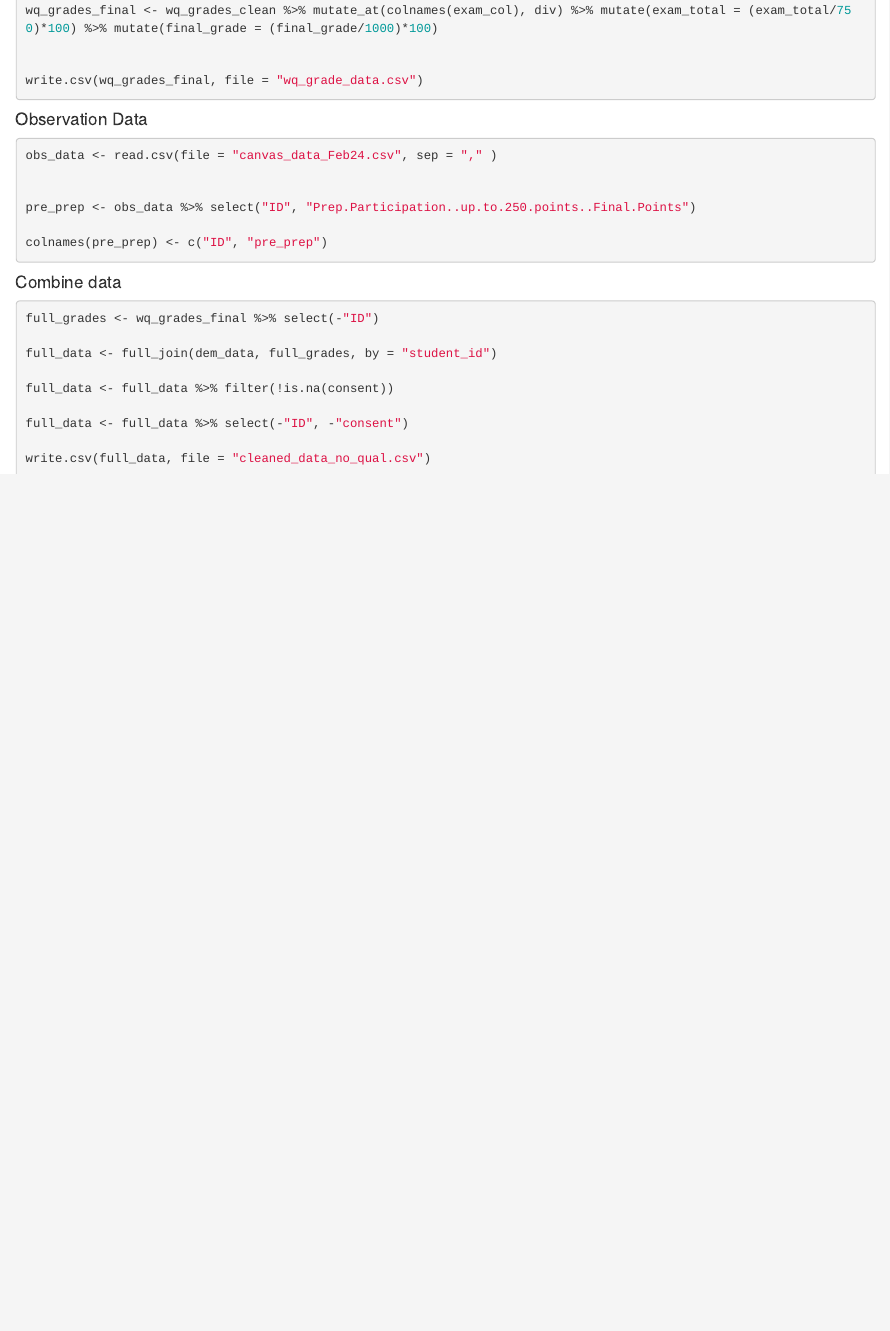
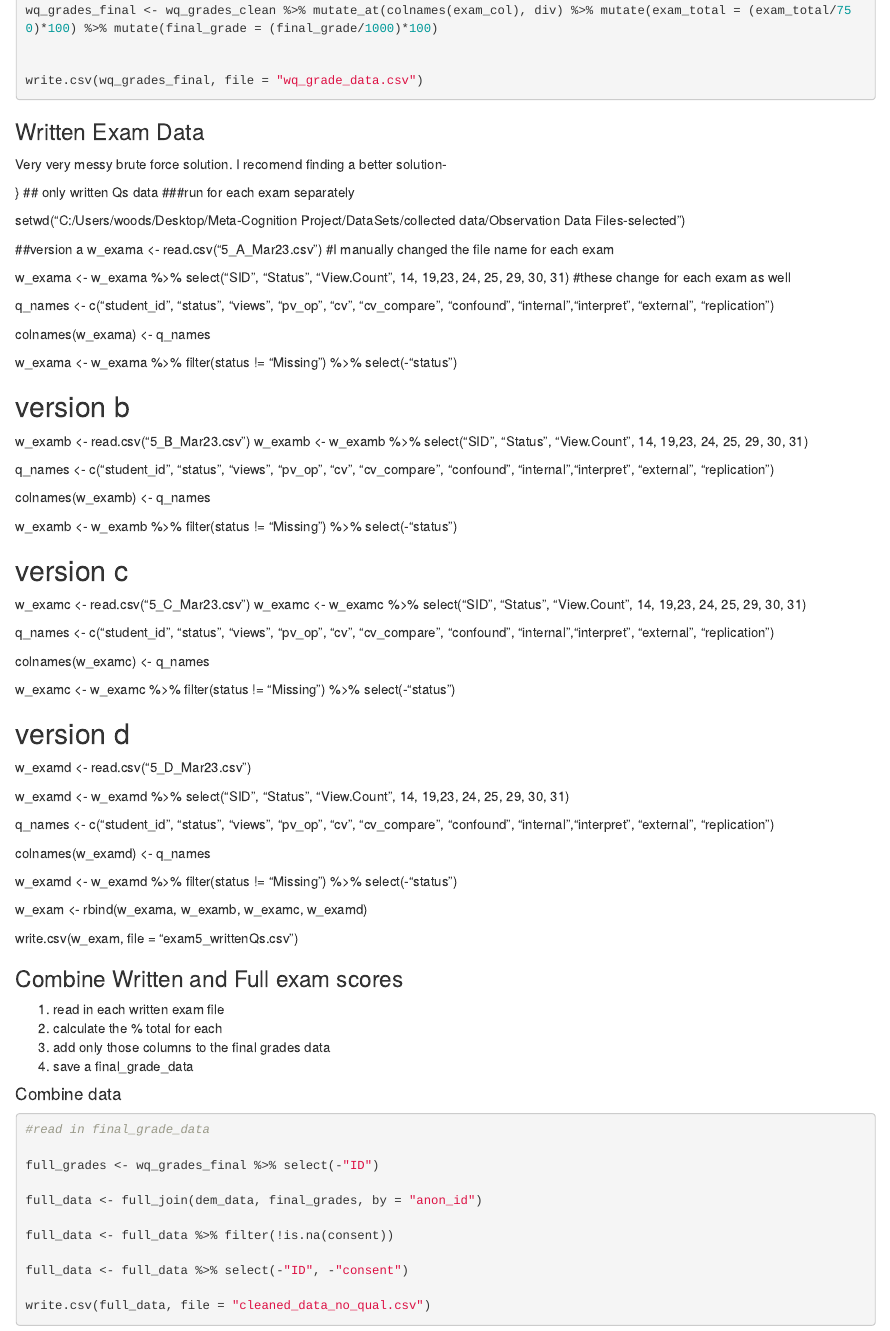
Before and after one commit to SydWood13/MC_data_cleaning, an R Markdown document (MC_data_cleaning.Rmd): the page in a window 1100 px wide, from 2040 px down. Rendered offline with R 4.5, knitr and Pandoc, with nearby package versions; the code chunks are not run, so their results and figures are left out.

Commit message:
updated code with more direction

````diff
--- a/MC_data_cleaning.Rmd
+++ b/MC_data_cleaning.Rmd
@@ -122,27 +122,88 @@ wq_grades_final <- wq_grades_clean %>% mutate_at(colnames(exam_col), div) %>% mu
 write.csv(wq_grades_final, file = "wq_grade_data.csv")
 
 ```
-#### Observation Data
-
-```{r}
-obs_data <- read.csv(file = "canvas_data_Feb24.csv", sep = "," )
 
 
-pre_prep <- obs_data %>% select("ID", "Prep.Participation..up.to.250.points..Final.Points")
+### Written Exam Data
 
-colnames(pre_prep) <- c("ID", "pre_prep")
+Very very messy brute force solution. I recomend finding a better solution-
 
-```
+}
+## only written Qs data
+###run for each exam separately
+
+
+setwd("C:/Users/woods/Desktop/Meta-Cognition Project/DataSets/collected data/Observation Data Files-selected")
+
+##version a
+w_exama <- read.csv("5_A_Mar23.csv") #I manually changed the file name for each exam
+
+w_exama <- w_exama %>% select("SID", "Status", "View.Count", 14, 19,23, 24, 25, 29, 30, 31) #these change for each exam as well
+
+q_names <- c("student_id", "status", "views", "pv_op", "cv", "cv_compare", "confound", "internal","interpret", "external", "replication")
+
+colnames(w_exama) <- q_names
+
+w_exama <- w_exama %>% filter(status != "Missing") %>% select(-"status")
+
+## version b
+w_examb <- read.csv("5_B_Mar23.csv")
+w_examb <- w_examb %>% select("SID", "Status", "View.Count", 14, 19,23, 24, 25, 29, 30, 31)
+
+q_names <- c("student_id", "status", "views", "pv_op", "cv", "cv_compare", "confound", "internal","interpret", "external", "replication")
+
+colnames(w_examb) <- q_names
+
+w_examb <- w_examb %>% filter(status != "Missing") %>% select(-"status")
+
+## version c
+w_examc <- read.csv("5_C_Mar23.csv")
+w_examc <- w_examc %>% select("SID", "Status", "View.Count", 14, 19,23, 24, 25, 29, 30, 31)
+
+q_names <- c("student_id", "status", "views", "pv_op", "cv", "cv_compare", "confound", "internal","interpret", "external", "replication")
+
+colnames(w_examc) <- q_names
+
+w_examc <- w_examc %>% filter(status != "Missing") %>% select(-"status")
+
+## version d
+w_examd <- read.csv("5_D_Mar23.csv")
+
+w_examd <- w_examd %>% select("SID", "Status", "View.Count", 14, 19,23, 24, 25, 29, 30, 31)
+
+q_names <- c("student_id", "status", "views", "pv_op", "cv", "cv_compare", "confound", "internal","interpret", "external", "replication")
+
+colnames(w_examd) <- q_names
+
+w_examd <- w_examd %>% filter(status != "Missing") %>% select(-"status")
+
+w_exam <- rbind(w_exama, w_examb, w_examc, w_examd)
+
+write.csv(w_exam, file = "exam5_writtenQs.csv")
+
+
+
+
+
+### Combine Written and Full exam scores
+
+
+1. read in each written exam file
+2. calculate the % total for each
+3. add only those columns to the final grades data
+4. save a final_grade_data
+
 
 
 #### Combine data
 
 
 ```{r}
+#read in final_grade_data
 
 full_grades <- wq_grades_final %>% select(-"ID")
 
-full_data <- full_join(dem_data, full_grades, by = "student_id")
+full_data <- full_join(dem_data, final_grades, by = "anon_id")
 
 full_data <- full_data %>% filter(!is.na(consent))
 
````
Also changed, not shown: Xinhui_Test_Cleaning.Rmd (+1 -1 lines), GradeScheme.png (added).
